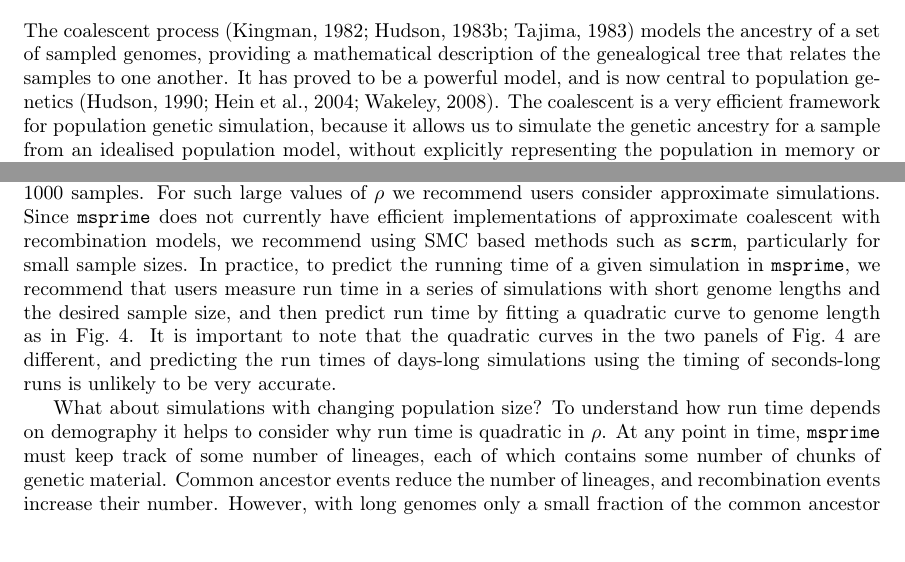
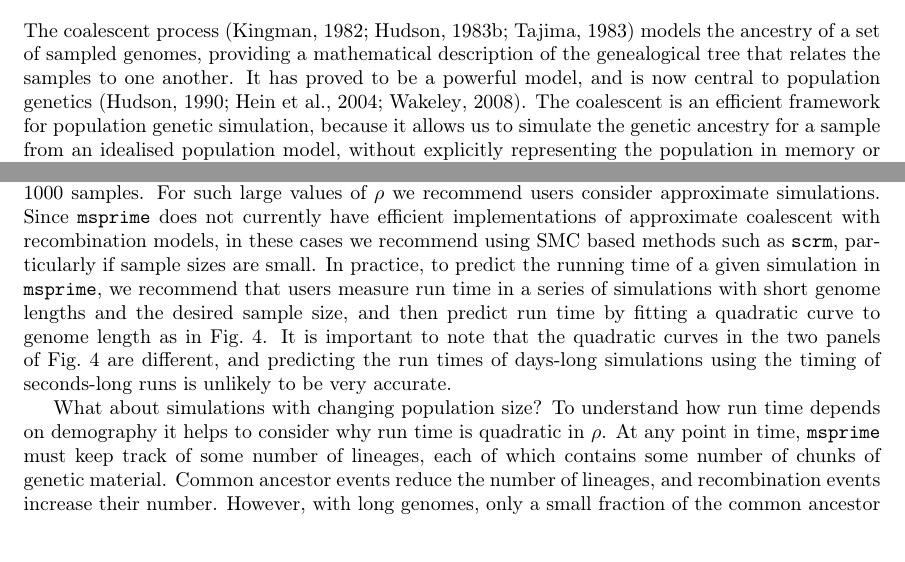
Before and after one commit to tskit-dev/msprime-1.0-paper, a LaTeX paper (paper.tex): two parts of pages 2 and 12 of 40, joined at a grey line, cut so that both start at the same text, the shorter picture padded with empty space. Compiled offline with pdfLaTeX.

Commit message:
Updates from Overleaf

```diff
--- a/paper.tex
+++ b/paper.tex
@@ -188,7 +188,7 @@ genealogical tree that relates the samples to one another.
 It has proved to be a powerful model,
 and is now central to
 population genetics~\citep{hudson1990gene,hein2004gene,wakely2008coalescent}.
-The coalescent is a very efficient framework for population genetic
+The coalescent is an efficient framework for population genetic
 simulation, because it allows us to simulate the genetic ancestry for
 a sample from an idealised population model, without explicitly representing
 the population in memory or stepping through the generations.
@@ -897,8 +896,8 @@ predicts that simulation would require around 177 hours for 1000 samples.
 For such large values of $\rho$  we recommend
 users consider approximate simulations. Since \msprime\ does not currently
 have efficient implementations of approximate coalescent with recombination
-models, we recommend using SMC based methods such as \scrm,
-particularly for small sample sizes.
+models, in these cases we recommend using SMC based methods such as \scrm,
+particularly if sample sizes are small.
 In practice, to predict the running time of a given
 simulation in \msprime, we recommend that users
 measure run time in a series of simulations with short genome lengths and
```
Also changed, not shown: paper.tex (15 more changed lines).
